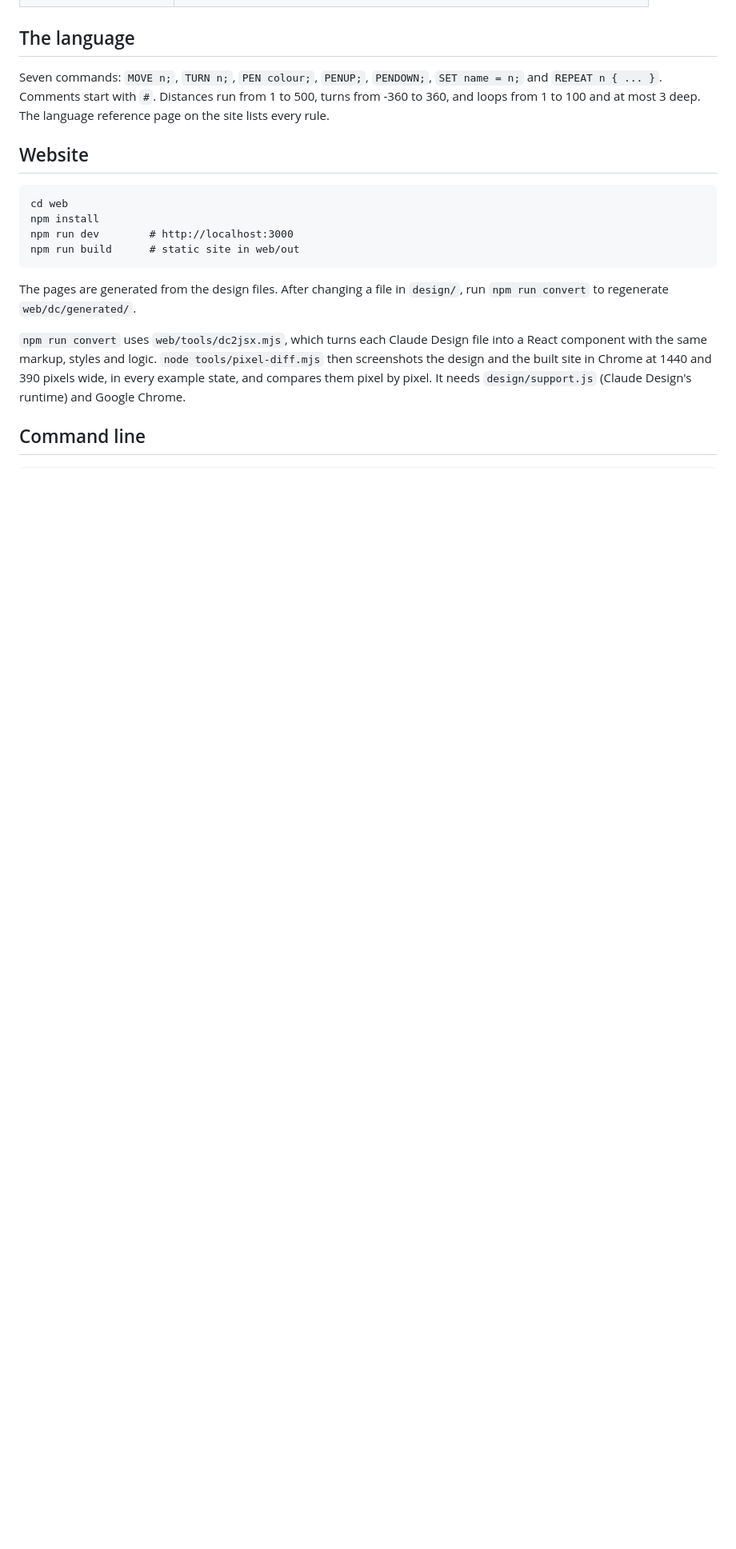
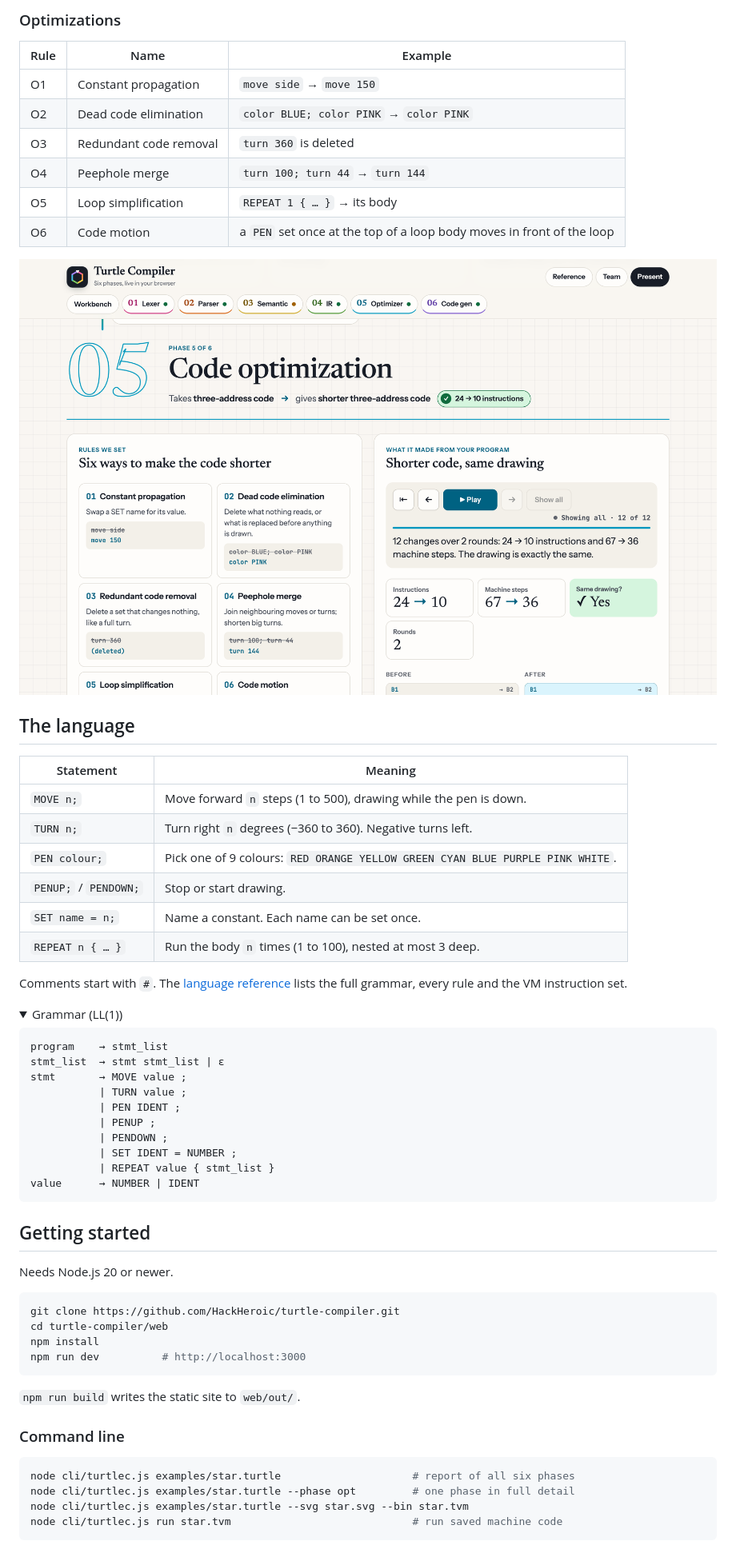
Before and after one commit to HackHeroic/turtle-compiler, a Markdown page: README.md, the part around one of its changes. Shown at 80% size. Drawn GitHub-style; pictures changed too: docs/optimizer.png (added); folded sections open; blank space fills up the shorter version.

Commit message:
README: project overview, phases, language, setup, screenshots and team

````diff
--- a/README.md
+++ b/README.md
@@ -20,19 +37,66 @@ REPEAT 4 { MOVE 100; TURN 90; }
+### Optimizations
+
+| Rule | Name | Example |
+| --- | --- | --- |
+| O1 | Constant propagation | `move side` → `move 150` |
+| O2 | Dead code elimination | `color BLUE; color PINK` → `color PINK` |
+| O3 | Redundant code removal | `turn 360` is deleted |
+| O4 | Peephole merge | `turn 100; turn 44` → `turn 144` |
+| O5 | Loop simplification | `REPEAT 1 { … }` → its body |
+| O6 | Code motion | a `PEN` set once at the top of a loop body moves in front of the loop |
+
+![Phase 5 on the optimizer playground](docs/optimizer.png)
 
 ## The language
 
-Seven commands: `MOVE n;`, `TURN n;`, `PEN colour;`, `PENUP;`, `PENDOWN;`, `SET name = n;` and `REPEAT n { ... }`. Comments start with `#`. Distances run from 1 to 500, turns from -360 to 360, and loops from 1 to 100 and at most 3 deep. The language reference page on the site lists every rule.
+| Statement | Meaning |
+| --- | --- |
+| `MOVE n;` | Move forward `n` steps (1 to 500), drawing while the pen is down. |
+| `TURN n;` | Turn right `n` degrees (−360 to 360). Negative turns left. |
+| `PEN colour;` | Pick one of 9 colours: `RED ORANGE YELLOW GREEN CYAN BLUE PURPLE PINK WHITE`. |
+| `PENUP;` / `PENDOWN;` | Stop or start drawing. |
+| `SET name = n;` | Name a constant. Each name can be set once. |
+| `REPEAT n { … }` | Run the body `n` times (1 to 100), nested at most 3 deep. |
 
-## Website
+Comments start with `#`. The [language reference](https://turtle.muralimadhav.com/reference/) lists the full grammar, every rule and the VM instruction set.
+
+<details>
+<summary>Grammar (LL(1))</summary>
 
 ```
-cd web
-npm install
-npm run dev        # http://localhost:3000
-npm run build      # static site in web/out
+program    → stmt_list
+stmt_list  → stmt stmt_list | ε
+stmt       → MOVE value ;
+           | TURN value ;
+           | PEN IDENT ;
+           | PENUP ;
+           | PENDOWN ;
+           | SET IDENT = NUMBER ;
+           | REPEAT value { stmt_list }
+value      → NUMBER | IDENT
 ```
 
-The pages are generated from the design files. After changing a file in `design/`, run `npm run convert` to regenerate `web/dc/generated/`.
+</details>
 
-`npm run convert` uses `web/tools/dc2jsx.mjs`, which turns each Claude Design file into a React component with the same markup, styles and logic. `node tools/pixel-diff.mjs` then screenshots the design and the built site in Chrome at 1440 and 390 pixels wide, in every example state, and compares them pixel by pixel. It needs `design/support.js` (Claude Design's runtime) and Google Chrome.
+## Getting started
 
-## Command line
+Needs Node.js 20 or newer.
+
+```bash
+git clone https://github.com/HackHeroic/turtle-compiler.git
+cd turtle-compiler/web
+npm install
+npm run dev          # http://localhost:3000
+```
+
+`npm run build` writes the static site to `web/out/`.
+
+### Command line
+
+```bash
+node cli/turtlec.js examples/star.turtle                     # report of all six phases
+node cli/turtlec.js examples/star.turtle --phase opt         # one phase in full detail
+node cli/turtlec.js examples/star.turtle --svg star.svg --bin star.tvm
+node cli/turtlec.js run star.tvm                             # run saved machine code
+```
+
````
Also changed, not shown: other parts of README.md (+70 -15 lines), docs/hero.png (added), docs/reference.png (added), docs/workbench.png (added).
